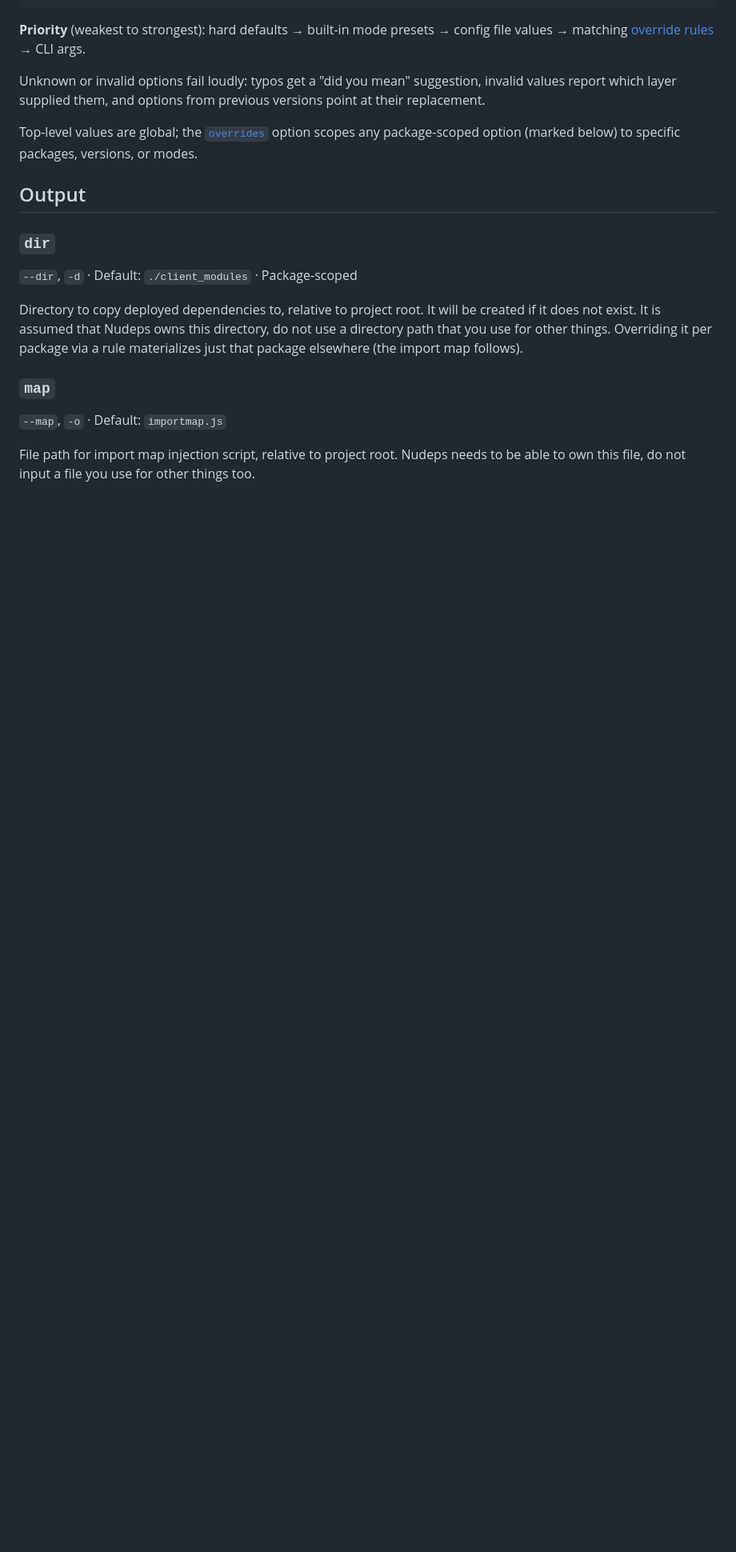
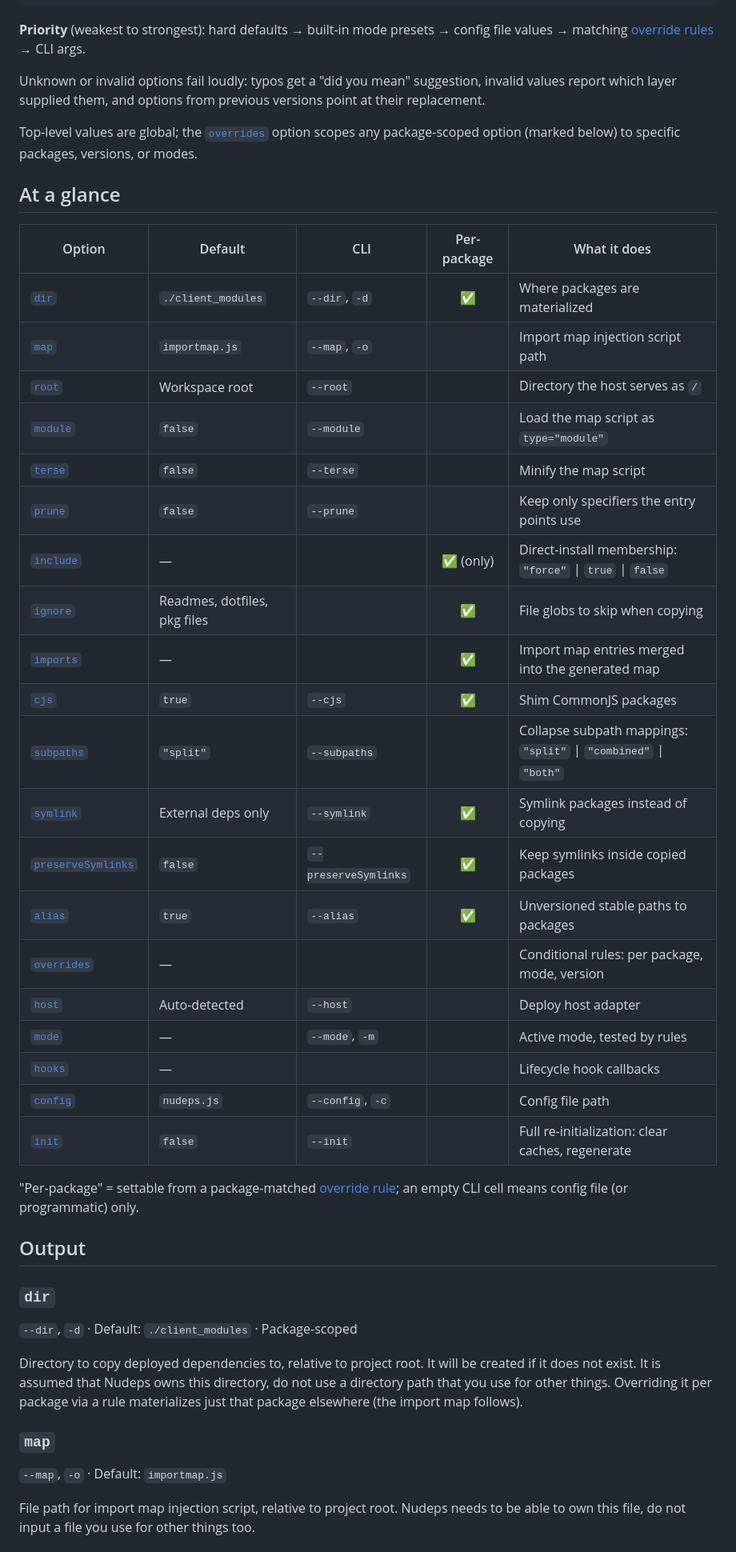
Before and after one commit to nudeps/nudeps.dev, a Markdown page: docs/config/index.md, the part around one of its changes. Shown at 80% size. GitHub-like rendering; blank space fills up the shorter version.

Commit message:
Add an at-a-glance option summary table (defaults, CLI, per-package)
Also document the CLI forms of symlink/preserveSymlinks, which the
type-driven coercion in nudeps/nudeps#155 made reliable.

Co-Authored-By: Claude Fable 5 <noreply@anthropic.com>

```diff
--- a/docs/config/index.md
+++ b/docs/config/index.md
@@ -17,6 +17,33 @@ export default {
 Unknown or invalid options fail loudly: typos get a "did you mean" suggestion, invalid values report which layer supplied them, and options from previous versions point at their replacement.
 
 Top-level values are global; the [`overrides`](/config/overrides/) option scopes any package-scoped option (marked below) to specific packages, versions, or modes.
+
+## At a glance
+
+| Option                                          | Default                        | CLI                       | Per-package | What it does                                                     |
+| ----------------------------------------------- | ------------------------------ | ------------------------- | :---------: | ---------------------------------------------------------------- |
+| [`dir`](#dir)                                   | `./client_modules`             | `--dir`, `-d`             |     ✅      | Where packages are materialized                                  |
+| [`map`](#map)                                   | `importmap.js`                 | `--map`, `-o`             |             | Import map injection script path                                 |
+| [`root`](#root)                                 | Workspace root                 | `--root`                  |             | Directory the host serves as `/`                                 |
+| [`module`](#module)                             | `false`                        | `--module`                |             | Load the map script as `type="module"`                           |
+| [`terse`](#terse)                               | `false`                        | `--terse`                 |             | Minify the map script                                            |
+| [`prune`](#prune)                               | `false`                        | `--prune`                 |             | Keep only specifiers the entry points use                        |
+| [`include`](/config/overrides/#include)         | —                              |                           | ✅ (only)   | Direct-install membership: `"force"` \| `true` \| `false`        |
+| [`ignore`](#ignore)                             | Readmes, dotfiles, pkg files   |                           |     ✅      | File globs to skip when copying                                  |
+| [`imports`](#imports)                           | —                              |                           |     ✅      | Import map entries merged into the generated map                 |
+| [`cjs`](#cjs)                                   | `true`                         | `--cjs`                   |     ✅      | Shim CommonJS packages                                           |
+| [`subpaths`](#subpaths)                         | `"split"`                      | `--subpaths`              |             | Collapse subpath mappings: `"split"` \| `"combined"` \| `"both"` |
+| [`symlink`](#symlink)                           | External deps only             | `--symlink`               |     ✅      | Symlink packages instead of copying                              |
+| [`preserveSymlinks`](#preservesymlinks)         | `false`                        | `--preserveSymlinks`      |     ✅      | Keep symlinks inside copied packages                             |
+| [`alias`](#alias)                               | `true`                         | `--alias`                 |     ✅      | Unversioned stable paths to packages                             |
+| [`overrides`](/config/overrides/)               | —                              |                           |             | Conditional rules: per package, mode, version                    |
+| [`host`](#host)                                 | Auto-detected                  | `--host`                  |             | Deploy host adapter                                              |
+| [`mode`](#mode)                                 | —                              | `--mode`, `-m`            |             | Active mode, tested by rules                                     |
+| [`hooks`](#hooks)                               | —                              |                           |             | Lifecycle hook callbacks                                         |
+| [`config`](#config)                             | `nudeps.js`                    | `--config`, `-c`          |             | Config file path                                                 |
+| [`init`](/cli/)                                 | `false`                        | `--init`                  |             | Full re-initialization: clear caches, regenerate                 |
+
+"Per-package" = settable from a package-matched [override rule](/config/overrides/); an empty CLI cell means config file (or programmatic) only.
 
 ## Output
 
```
Also changed, not shown: other parts of docs/config/index.md (+2 -2 lines).
